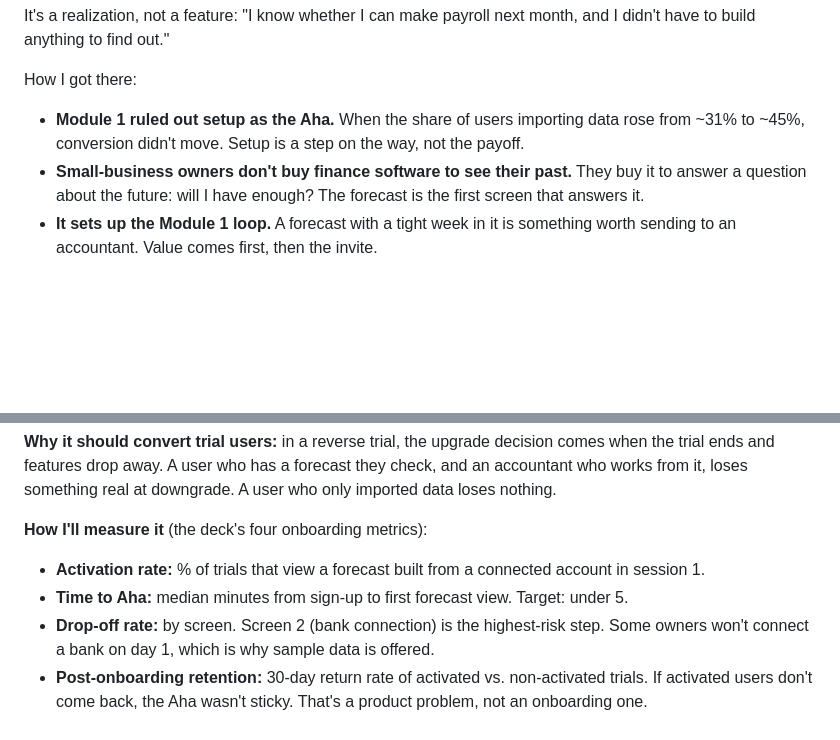
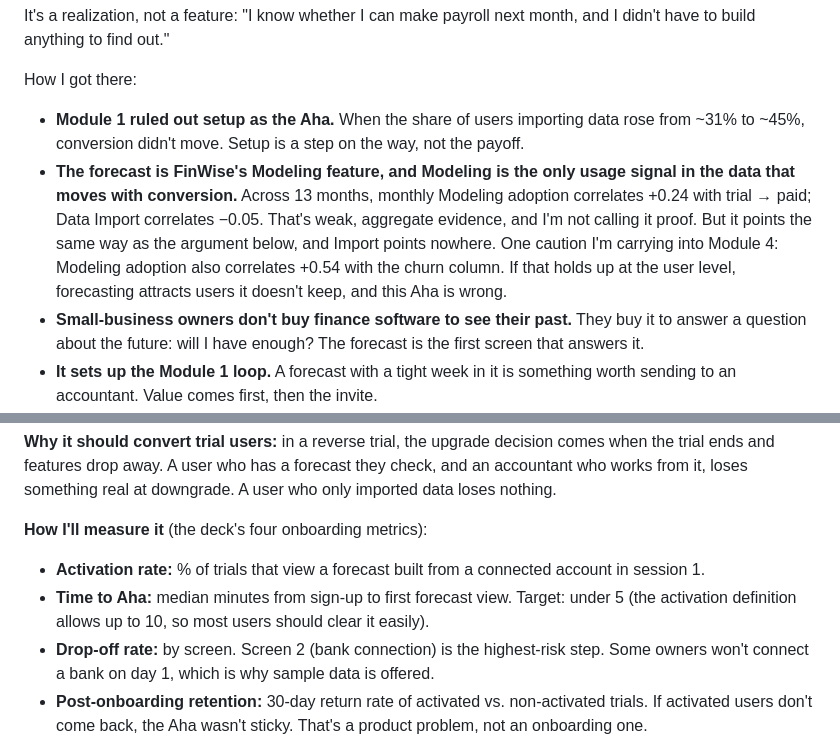
Before and after one commit to mdorticos16x9/finwise-strategy, a Markdown page: 02-solution/activation-solution.md, 2 parts joined by grey strips. Drawn GitHub-style; blank space fills up the shorter version.

Commit message:
Align M1 loop with M2 Aha (30-day forecast); trace Aha to Modeling signal

```diff
--- a/02-solution/activation-solution.md
+++ b/02-solution/activation-solution.md
@@ -12,6 +12,7 @@ It's a realization, not a feature: "I know whether I can make payroll next month
 
 How I got there:
 - **Module 1 ruled out setup as the Aha.** When the share of users importing data rose from ~31% to ~45%, conversion didn't move. Setup is a step on the way, not the payoff.
+- **The forecast is FinWise's Modeling feature, and Modeling is the only usage signal in the data that moves with conversion.** Across 13 months, monthly Modeling adoption correlates +0.24 with trial → paid; Data Import correlates −0.05. That's weak, aggregate evidence, and I'm not calling it proof. But it points the same way as the argument below, and Import points nowhere. One caution I'm carrying into Module 4: Modeling adoption also correlates +0.54 with the churn column. If that holds up at the user level, forecasting attracts users it doesn't keep, and this Aha is wrong.
 - **Small-business owners don't buy finance software to see their past.** They buy it to answer a question about the future: will I have enough? The forecast is the first screen that answers it.
 - **It sets up the Module 1 loop.** A forecast with a tight week in it is something worth sending to an accountant. Value comes first, then the invite.
 
@@ -45,7 +46,7 @@ The Aha lands on screen 3: the first time the user sees their own numbers projec
 
 **How I'll measure it** (the deck's four onboarding metrics):
 - **Activation rate:** % of trials that view a forecast built from a connected account in session 1.
-- **Time to Aha:** median minutes from sign-up to first forecast view. Target: under 5.
+- **Time to Aha:** median minutes from sign-up to first forecast view. Target: under 5 (the activation definition allows up to 10, so most users should clear it easily).
 - **Drop-off rate:** by screen. Screen 2 (bank connection) is the highest-risk step. Some owners won't connect a bank on day 1, which is why sample data is offered.
 - **Post-onboarding retention:** 30-day return rate of activated vs. non-activated trials. If activated users don't come back, the Aha wasn't sticky. That's a product problem, not an onboarding one.
 
```
